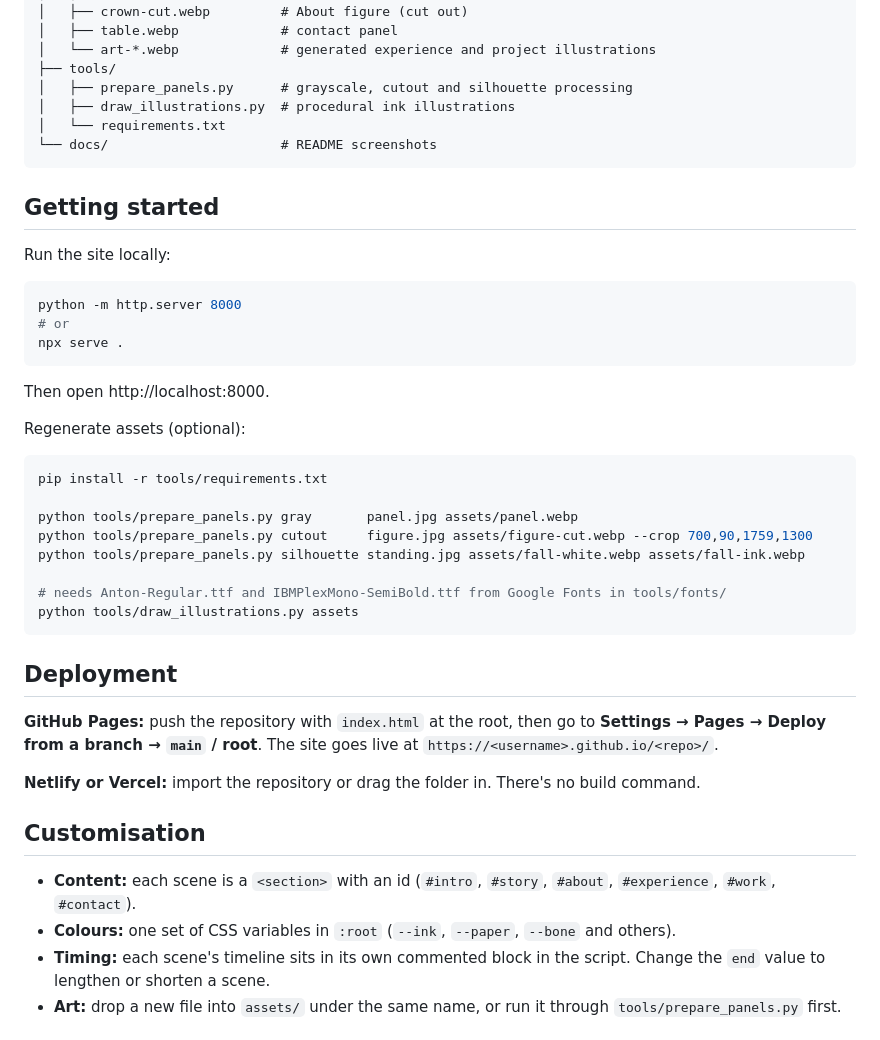
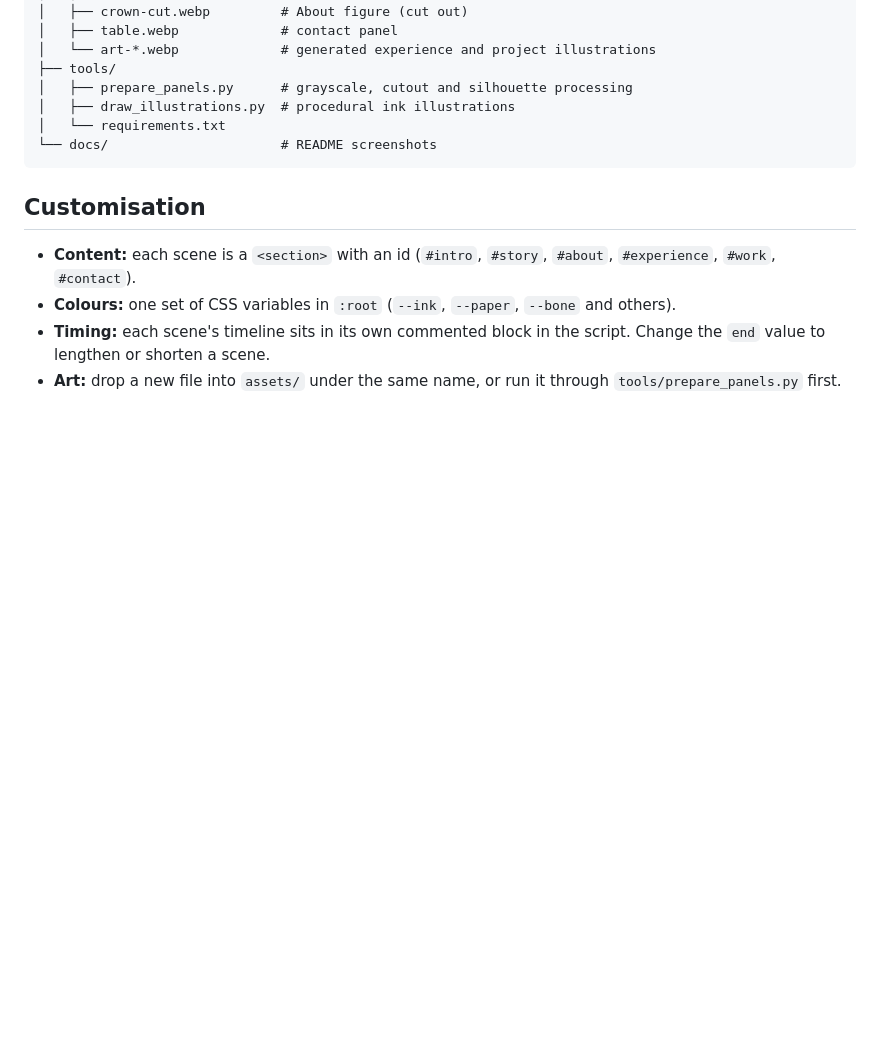
Before and after one commit to real-huzaifa/portfolio-website-bleach, a Markdown page: README.md, the part around one of its changes. GitHub-like rendering; blank space fills up the shorter version.

Commit message:
Update README with live demo link and cleanup
Removed outdated demo link and unnecessary sections. Updated project overview and customization details.

````diff
--- a/README.md
+++ b/README.md
@@ -114,37 +108,6 @@ Rain is drawn on a `<canvas>` in three layers (far, mid, near), each with its ow
 └── docs/                      # README screenshots
 ```
 
-## Getting started
-
-Run the site locally:
-
-```bash
-python -m http.server 8000
-# or
-npx serve .
-```
-
-Then open http://localhost:8000.
-
-Regenerate assets (optional):
-
-```bash
-pip install -r tools/requirements.txt
-
-python tools/prepare_panels.py gray       panel.jpg assets/panel.webp
-python tools/prepare_panels.py cutout     figure.jpg assets/figure-cut.webp --crop 700,90,1759,1300
-python tools/prepare_panels.py silhouette standing.jpg assets/fall-white.webp assets/fall-ink.webp
-
-# needs Anton-Regular.ttf and IBMPlexMono-SemiBold.ttf from Google Fonts in tools/fonts/
-python tools/draw_illustrations.py assets
-```
-
-## Deployment
-
-**GitHub Pages:** push the repository with `index.html` at the root, then go to **Settings → Pages → Deploy from a branch → `main` / root**. The site goes live at `https://<username>.github.io/<repo>/`.
-
-**Netlify or Vercel:** import the repository or drag the folder in. There's no build command.
-
 ## Customisation
 
 - **Content:** each scene is a `<section>` with an id (`#intro`, `#story`, `#about`, `#experience`, `#work`, `#contact`).
````
Also changed, not shown: other parts of README.md (+1 -7 lines).
